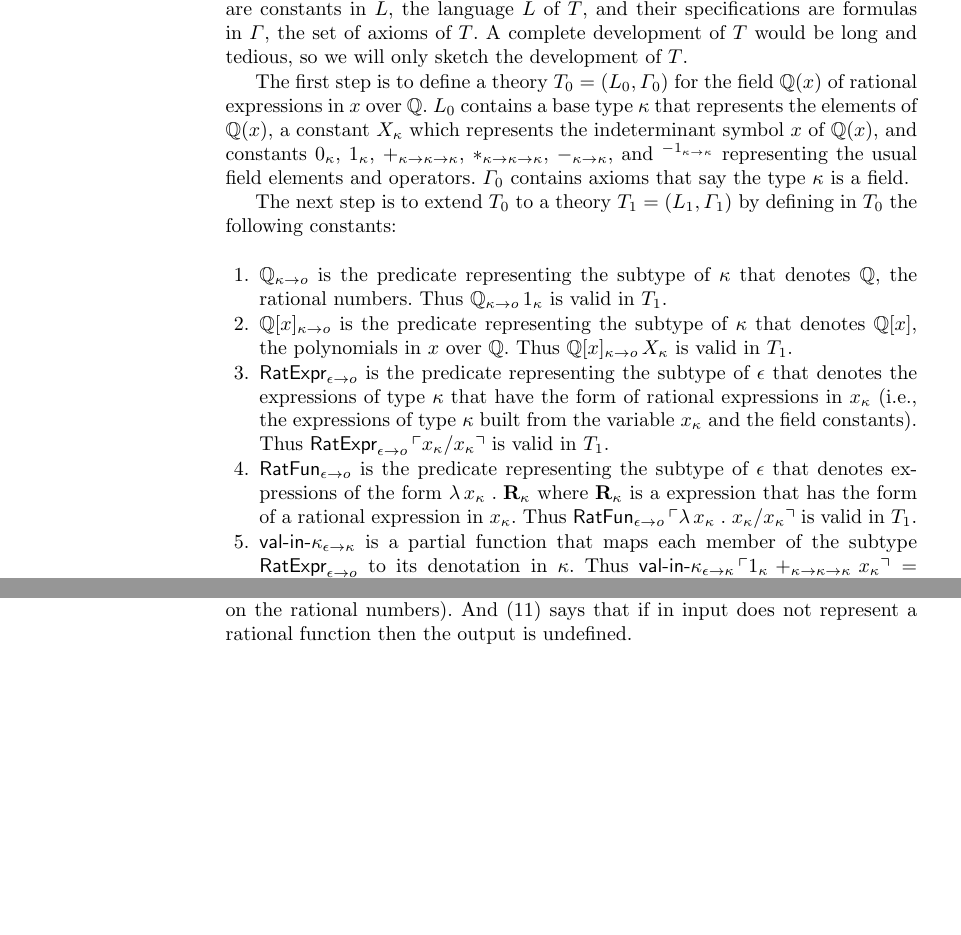
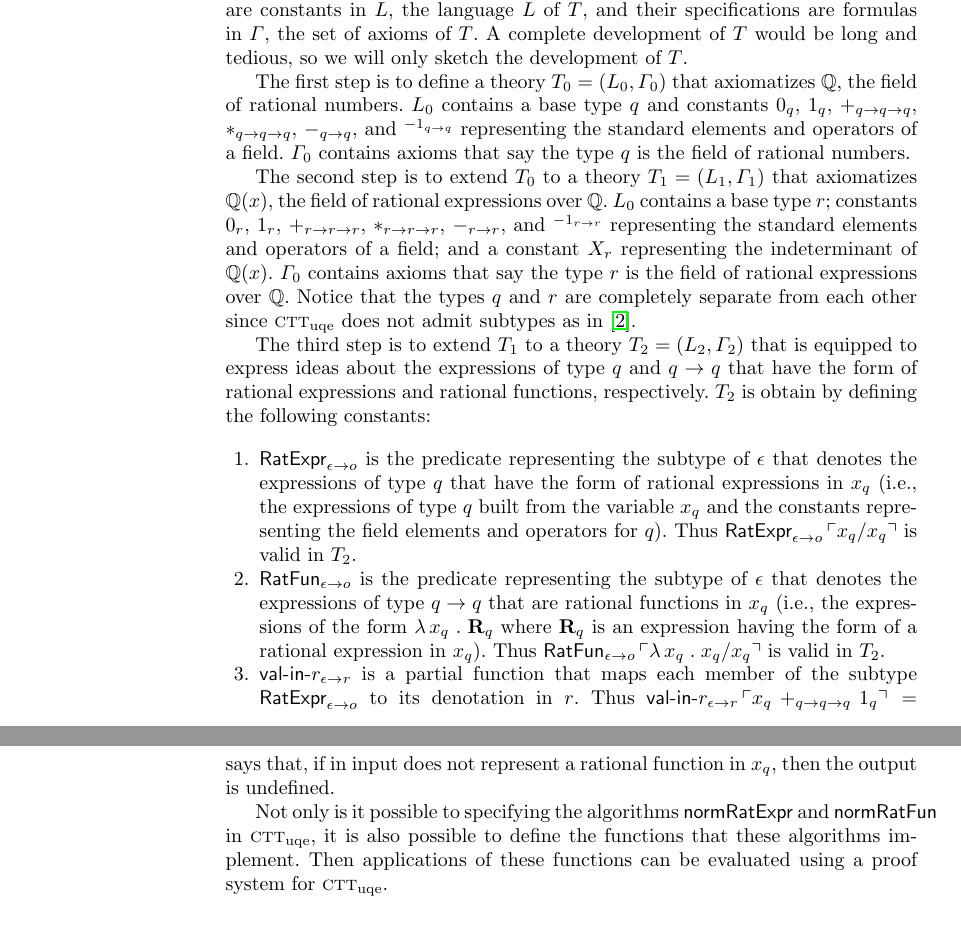
Before and after one commit to JacquesCarette/MathScheme, a LaTeX thesis (papers/specifying-sym-comp/towards-spec-sym-comp.tex): two parts of pages 4 and 5 of 7 before the commit and two parts of pages 4 and 6 of 7 after it, joined at a grey line, cut so that both start at the same text, the shorter picture padded with empty space. Compiled offline with pdfLaTeX.

Commit message:
Revised subsection 3.4.

```diff
--- a/papers/specifying-sym-comp/towards-spec-sym-comp.tex
+++ b/papers/specifying-sym-comp/towards-spec-sym-comp.tex
@@ -331,51 +331,52 @@ specifications are formulas in $\Gamma$, the set of axioms of $T$.  A
 complete development of $T$ would be long and tedious, so we will only
 sketch the development of $T$.
 
-The first step is to define a theory $T_0 = (L_0,\Gamma_0)$ for the
-field $\QQ(x)$ of rational expressions in $x$ over $\QQ$.  $L_0$
-contains a base type $\kappa$ that represents the elements of
-$\QQ(x)$, a constant $X_\kappa$ which represents the indeterminant
-symbol $x$ of $\QQ(x)$, and constants $0_\kappa$, $1_\kappa$,
-$+_{\kappa \tarrow \kappa \tarrow \kappa}$, $*_{\kappa \tarrow \kappa
-  \tarrow \kappa}$, $-_{\kappa \tarrow \kappa}$, and
-$\phantom{}^{{-1}_{\kappa \tarrow \kappa}}$ representing the usual
-field elements and operators.  $\Gamma_0$ contains axioms that say the
-type $\kappa$ is a field.
+The first step is to define a theory $T_0 = (L_0,\Gamma_0)$ that
+axiomatizes $\QQ$, the field of rational numbers.  $L_0$ contains a
+base type $q$ and constants $0_q$, $1_q$, $+_{q \tarrow q \tarrow q}$,
+$*_{q \tarrow q \tarrow q}$, $-_{q \tarrow q}$, and
+$\phantom{}^{{-1}_{q \tarrow q}}$ representing the standard elements
+and operators of a field.  $\Gamma_0$ contains axioms that say the
+type $q$ is the field of rational numbers.
 
-The next step is to extend $T_0$ to a theory $T_1 =
-(L_1,\Gamma_1)$ by defining in $T_0$ the following constants:
+The second step is to extend $T_0$ to a theory $T_1 = (L_1,\Gamma_1)$
+that axiomatizes $\QQ(x)$, the field of rational expressions over
+$\QQ$.  $L_0$ contains a base type $r$; constants $0_r$, $1_r$, $+_{r
+  \tarrow r \tarrow r}$, $*_{r \tarrow r \tarrow r}$, $-_{r \tarrow
+  r}$, and $\phantom{}^{{-1}_{r \tarrow r}}$ representing the standard
+elements and operators of a field; and a constant $X_r$ representing
+the indeterminant of $\QQ(x)$.  $\Gamma_0$ contains axioms that say
+the type $r$ is the field of rational expressions over $\QQ$.  Notice
+that the types $q$ and $r$ are completely separate from each other
+since {\churchuqe} does not admit subtypes as in~\cite{Farmer91}.
+
+The third step is to extend $T_1$ to a theory $T_2 = (L_2,\Gamma_2)$
+that is equipped to express ideas about the expressions of type $q$
+and $q \tarrow q$ that have the form of rational expressions and
+rational functions, respectively.  $T_2$ is obtain by defining
+the following constants:
 
 \be
 
-  \item $\QQ_{\kappa \tarrow o}$ is the predicate representing the
-    subtype of $\kappa$ that denotes $\QQ$, the rational numbers.
-    Thus $\QQ_{\kappa \tarrow o} \, 1_\kappa$ is valid in $T_1$.
-
-  \item $\QQ[x]_{\kappa \tarrow o}$ is the predicate representing the
-    subtype of $\kappa$ that denotes $\QQ[x]$, the polynomials in $x$
-    over $\QQ$.  Thus $\QQ[x]_{\kappa \tarrow o} \, X_\kappa$ is valid
-    in $T_1$.
-
   \item $\mname{RatExpr}_{\epsilon \tarrow o}$ is the predicate
     representing the subtype of $\epsilon$ that denotes the
-    expressions of type $\kappa$ that have the form of rational
-    expressions in $x_\kappa$ (i.e., the expressions of type $\kappa$
-    built from the variable $x_\kappa$ and the field constants).  Thus
-    $\mname{RatExpr}_{\epsilon \tarrow o} \,
-    \synbrack{x_\kappa/x_\kappa}$ is valid in $T_1$.
+    expressions of type $q$ that have the form of rational expressions
+    in $x_q$ (i.e., the expressions of type $q$ built from the
+    variable $x_q$ and the constants representing the field elements
+    and operators for $q$).  Thus $\mname{RatExpr}_{\epsilon \tarrow
+      o} \, \synbrack{x_q/x_q}$ is valid in $T_2$.
 
   \item $\mname{RatFun}_{\epsilon \tarrow o}$ is the predicate
-    representing the subtype of $\epsilon$ that denotes expressions of
-    the form $\LambdaApp x_\kappa \mdot \textbf{R}_\kappa$ where
-    $\textbf{R}_\kappa$ is a expression that has the form of a
-    rational expression in $x_\kappa$.  Thus $\mname{RatFun}_{\epsilon
-      \tarrow o} \, \synbrack{\LambdaApp x_\kappa \mdot
-      x_\kappa/x_\kappa}$ is valid in $T_1$.
+    representing the subtype of $\epsilon$ that denotes the
+    expressions of type $q \tarrow q$ that are rational functions in
+    $x_q$ (i.e., the expressions of the form $\LambdaApp x_q \mdot
+    \textbf{R}_q$ where $\textbf{R}_q$ is an expression having the
+    form of a rational expression in $x_q$).  Thus
+    $\mname{RatFun}_{\epsilon \tarrow o} \, \synbrack{\LambdaApp x_q
+      \mdot x_q/x_q}$ is valid in $T_2$.
 
-  \item $\mname{val-in-}\kappa_{\epsilon \tarrow \kappa}$ is a partial
+  \item \bsp $\mname{val-in-}r_{\epsilon \tarrow r}$ is a partial
     function that maps each member of the subtype
-    $\mname{RatExpr}_{\epsilon \tarrow o}$ to its denotation in
-    $\kappa$.  Thus $\mname{val-in-}\kappa_{\epsilon \tarrow \kappa}
-    \, \synbrack{1_\kappa +_{\kappa \tarrow \kappa \tarrow \kappa}
-      x_\kappa} = 1_\kappa +_{\kappa \tarrow \kappa \tarrow \kappa}
-    X_\kappa$ and $\mname{val-in-}\kappa_{\epsilon \tarrow \kappa} \,
+    $\mname{RatExpr}_{\epsilon \tarrow o}$ to its denotation in $r$.
+    Thus $\mname{val-in-}r_{\epsilon \tarrow r} \, \synbrack{x_q +_{q
+        \tarrow q \tarrow q} 1_q} = X_r +_{r \tarrow r \tarrow r} 1_r$
@@ -385,3 +386,4 @@ The next step is to extend $T_0$ to a theory $T_1 =
+    not denote a member of either the field $q$ or $r$. \esp
 
   \item \bsp $\mname{Norm}_{\epsilon \tarrow o}$ is the predicate
     representing the subtype of $\epsilon$ that denotes the members of
@@ -455,4 +455,0 @@ output represents a rational fun whose body is a quasinormal form.
-(10) says that if the input represents a rational function then input
-and output denote the same function on the rational numbers).  And
-(11) says that if in input does not represent a rational function then
-the output is undefined.
@@ -459,3 +460,12 @@ the output is undefined.
+(possibly partial) function on the rational numbers.  And (11) says
+that, if in input does not represent a rational function in $x_q$,
+then the output is undefined.
+
+Not only is it possible to specifying the algorithms
+$\mname{normRatExpr}$ and $\mname{normRatFun}$ in {\churchuqe}, it is
+also possible to define the functions that these algorithms implement.
+Then applications of these functions can be evaluated using a proof
+system for {\churchuqe}.
 
 \section{Symbolic Differentiation of Rational Functions}
 
```
Also changed, not shown: papers/specifying-sym-comp/towards-spec-sym-comp.pdf, papers/specifying-sym-comp/towards-spec-sym-comp.tex (61 more changed lines).
